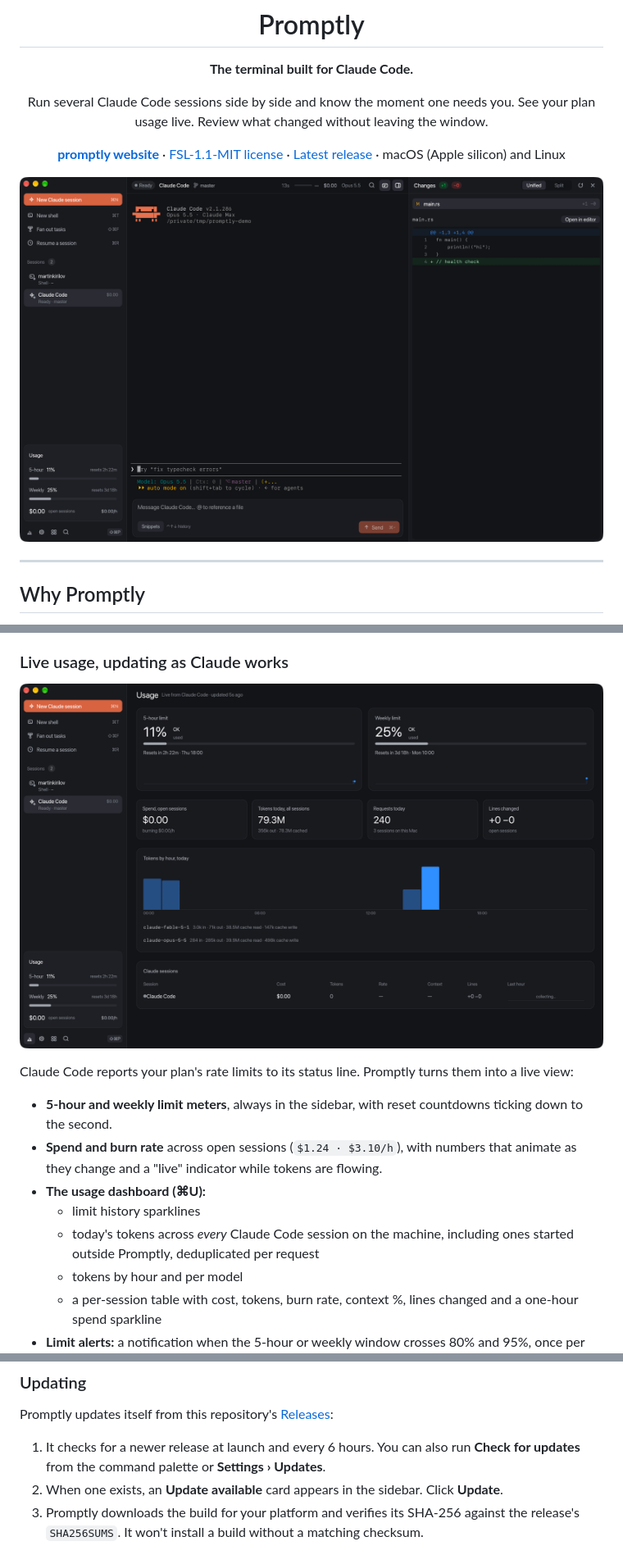
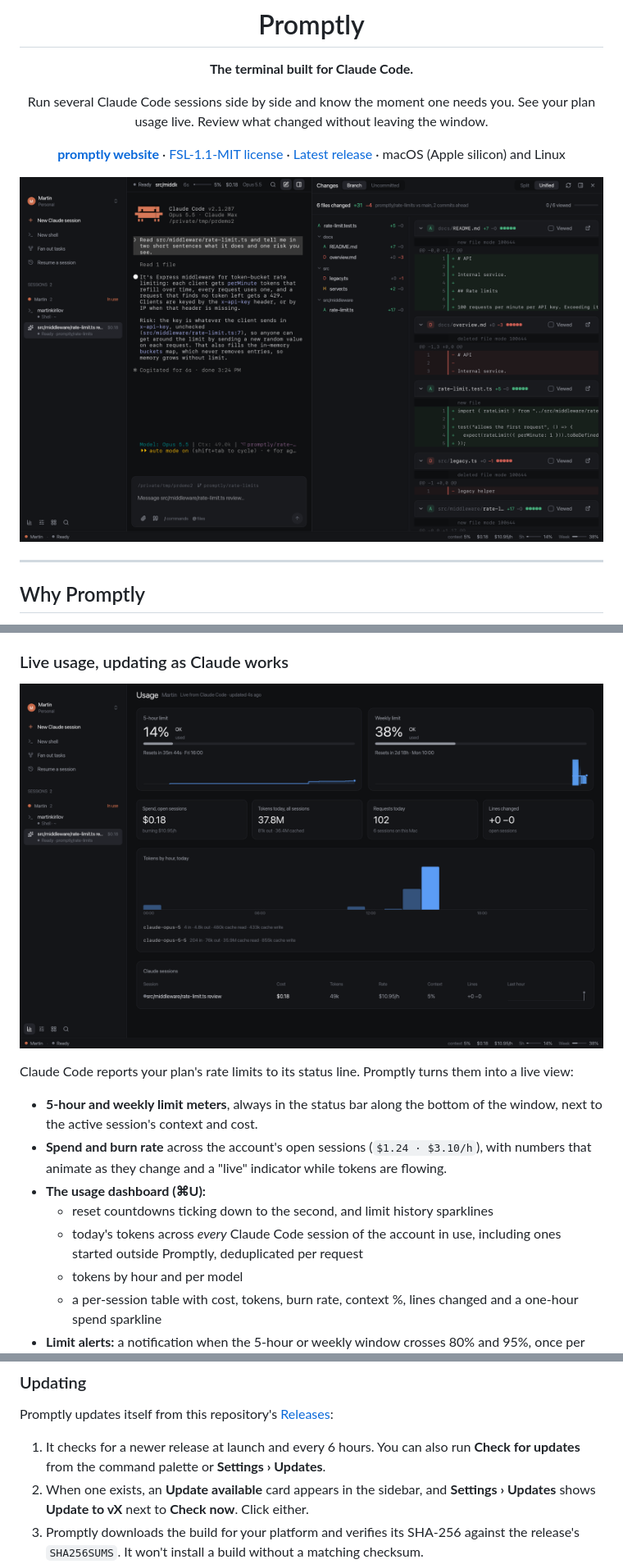
Before and after one commit to martinykiriloff/promptly, a Markdown page: README.md, 3 parts joined by grey strips. Shown: that part at 82% size. GitHub-like rendering; pictures changed too: docs/screenshots/main.png, docs/screenshots/usage.png.

```diff
--- a/README.md
+++ b/README.md
@@ -64,14 +64,15 @@ Promptly reads that structure for you:
 Claude Code reports your plan's rate limits to its status line. Promptly turns them
 into a live view:
 
-- **5-hour and weekly limit meters**, always in the sidebar, with reset countdowns
-  ticking down to the second.
-- **Spend and burn rate** across open sessions (`$1.24 · $3.10/h`), with numbers that
-  animate as they change and a "live" indicator while tokens are flowing.
+- **5-hour and weekly limit meters**, always in the status bar along the bottom of
+  the window, next to the active session's context and cost.
+- **Spend and burn rate** across the account's open sessions (`$1.24 · $3.10/h`),
+  with numbers that animate as they change and a "live" indicator while tokens are
+  flowing.
 - **The usage dashboard (⌘U):**
-  - limit history sparklines
-  - today's tokens across *every* Claude Code session on the machine, including ones
-    started outside Promptly, deduplicated per request
+  - reset countdowns ticking down to the second, and limit history sparklines
+  - today's tokens across *every* Claude Code session of the account in use,
+    including ones started outside Promptly, deduplicated per request
   - tokens by hour and per model
   - a per-session table with cost, tokens, burn rate, context %, lines changed and a
     one-hour spend sparkline
@@ -168,8 +169,8 @@ Promptly updates itself from this repository's
 
 1. It checks for a newer release at launch and every 6 hours. You can also run
    **Check for updates** from the command palette or **Settings › Updates**.
-2. When one exists, an **Update available** card appears in the sidebar. Click
-   **Update**.
+2. When one exists, an **Update available** card appears in the sidebar, and
+   **Settings › Updates** shows **Update to vX** next to **Check now**. Click either.
 3. Promptly downloads the build for your platform and verifies its SHA-256 against
    the release's `SHA256SUMS`. It won't install a build without a matching checksum.
 4. It replaces `Promptly.app` (or the `promptly` and `promptly-ctl` binaries from the
```
Also changed, not shown: docs/screenshots/palette.png, site/assets/main.png, site/assets/palette.png, site/assets/usage.png, 3 other files.
